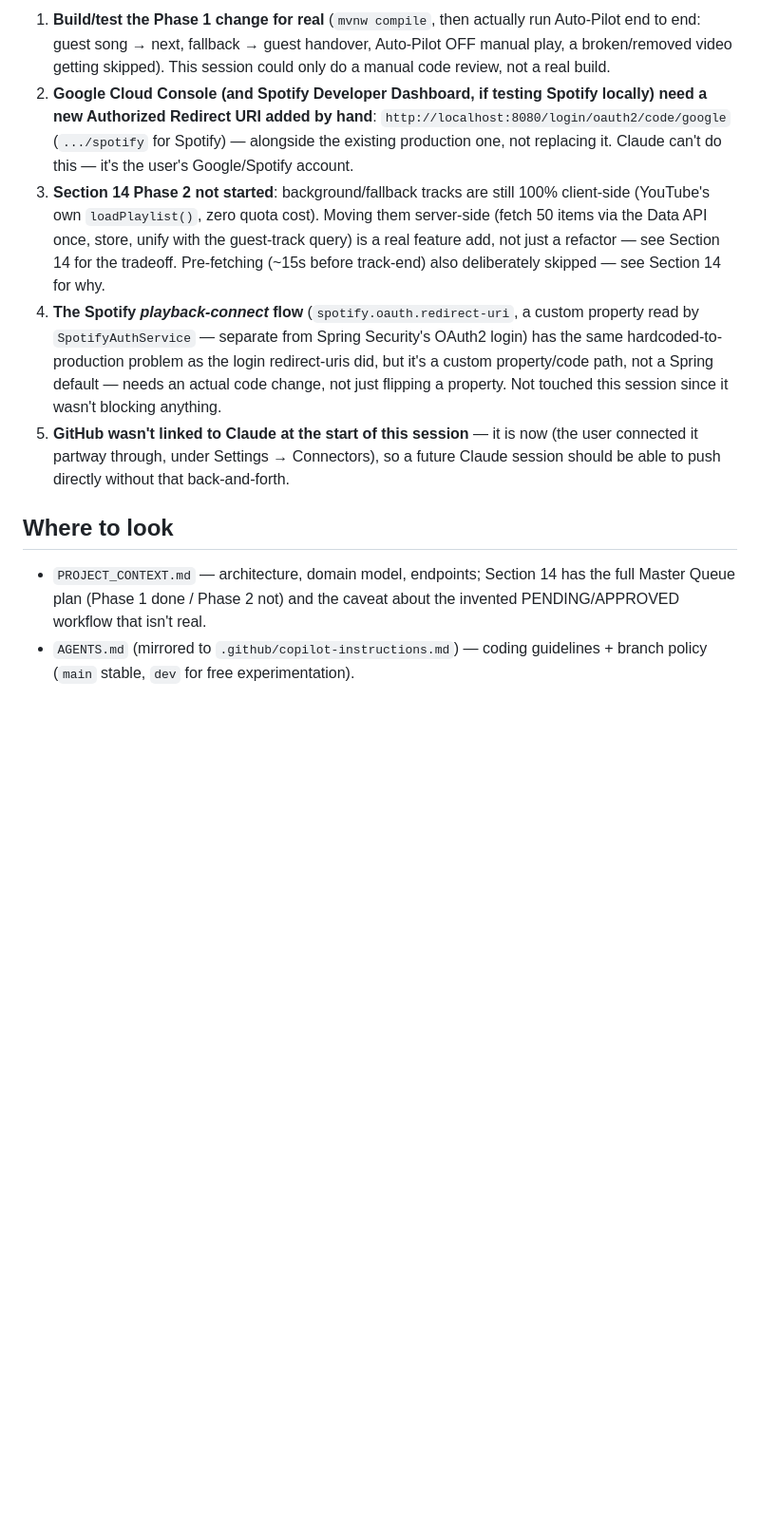
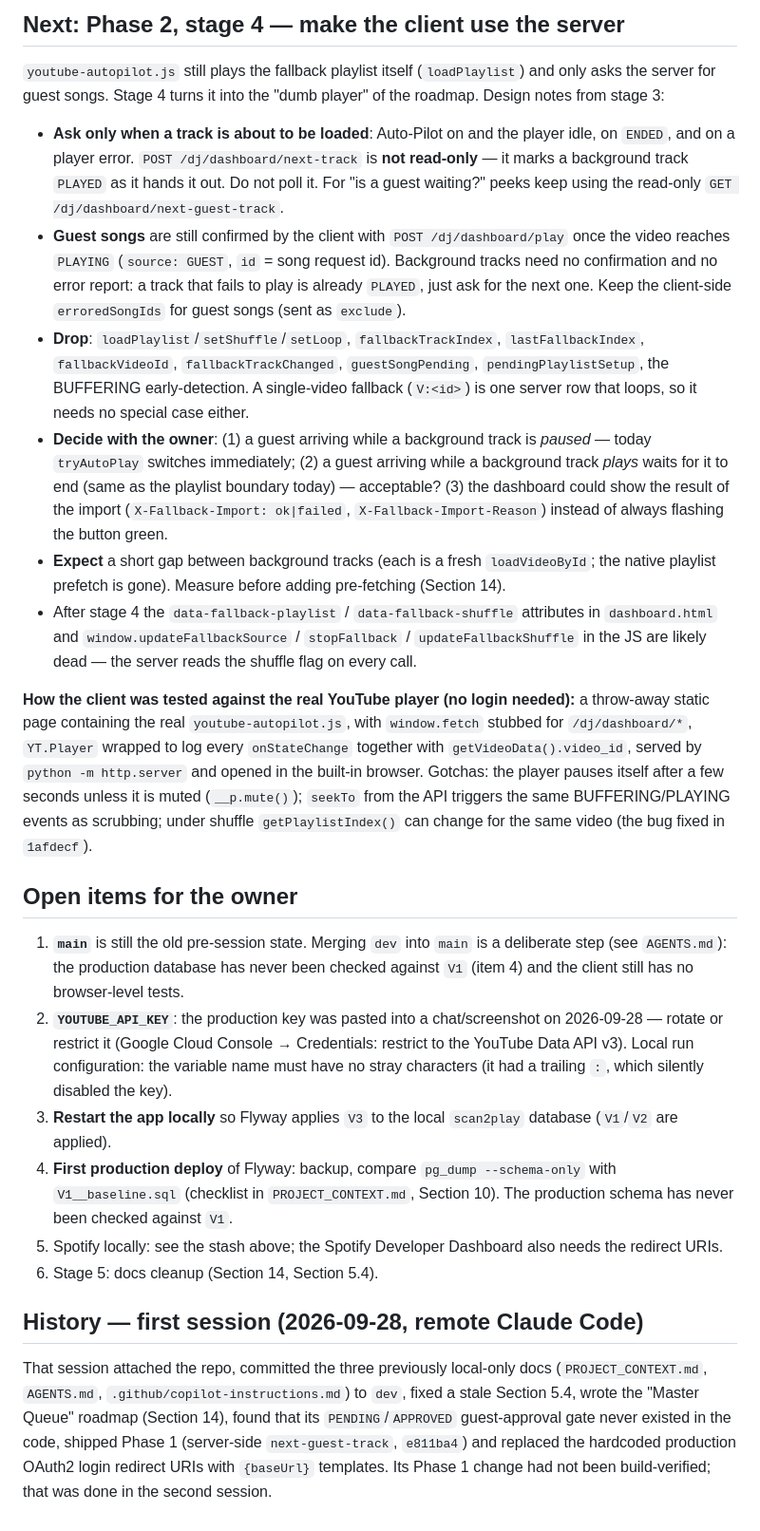
Before and after one commit to Adas553/scan2play, a Markdown page: SESSION_HANDOFF.md, the part around one of its changes. Shown at 95% size. GitHub-like rendering; blank space fills up the shorter version.

```diff
--- a/SESSION_HANDOFF.md
+++ b/SESSION_HANDOFF.md
@@ -61,30 +31,53 @@ context from scratch. Session link: https://claude.ai/code/session_016RfaHddpN1H
 
-1. **Build/test the Phase 1 change for real** (`mvnw compile`, then actually run
-   Auto-Pilot end to end: guest song → next, fallback → guest handover, Auto-Pilot OFF
-   manual play, a broken/removed video getting skipped). This session could only do a
-   manual code review, not a real build.
-2. **Google Cloud Console (and Spotify Developer Dashboard, if testing Spotify locally)
-   need a new Authorized Redirect URI added by hand**: `http://localhost:8080/login/oauth2/code/google`
-   (`.../spotify` for Spotify) — alongside the existing production one, not replacing it.
-   Claude can't do this — it's the user's Google/Spotify account.
-3. **Section 14 Phase 2 not started**: background/fallback tracks are still 100%
-   client-side (YouTube's own `loadPlaylist()`, zero quota cost). Moving them server-side
-   (fetch 50 items via the Data API once, store, unify with the guest-track query) is a
-   real feature add, not just a refactor — see Section 14 for the tradeoff. Pre-fetching
-   (~15s before track-end) also deliberately skipped — see Section 14 for why.
-4. **The Spotify *playback-connect* flow** (`spotify.oauth.redirect-uri`, a custom
-   property read by `SpotifyAuthService` — separate from Spring Security's OAuth2 login)
-   has the same hardcoded-to-production problem as the login redirect-uris did, but it's
-   a custom property/code path, not a Spring default — needs an actual code change, not
-   just flipping a property. Not touched this session since it wasn't blocking anything.
-5. **GitHub wasn't linked to Claude at the start of this session** — it is now (the user
-   connected it partway through, under Settings → Connectors), so a future Claude session
-   should be able to push directly without that back-and-forth.
+## Next: Phase 2, stage 4 — make the client use the server
 
-## Where to look
+`youtube-autopilot.js` still plays the fallback playlist itself (`loadPlaylist`) and only asks the server for guest
+songs. Stage 4 turns it into the "dumb player" of the roadmap. Design notes from stage 3:
 
-- `PROJECT_CONTEXT.md` — architecture, domain model, endpoints; Section 14 has the full
-  Master Queue plan (Phase 1 done / Phase 2 not) and the caveat about the invented
-  PENDING/APPROVED workflow that isn't real.
-- `AGENTS.md` (mirrored to `.github/copilot-instructions.md`) — coding guidelines +
-  branch policy (`main` stable, `dev` for free experimentation).
+- **Ask only when a track is about to be loaded**: Auto-Pilot on and the player idle, on `ENDED`, and on a player
+  error. `POST /dj/dashboard/next-track` is **not read-only** — it marks a background track `PLAYED` as it hands it
+  out. Do not poll it. For "is a guest waiting?" peeks keep using the read-only `GET /dj/dashboard/next-guest-track`.
+- **Guest songs** are still confirmed by the client with `POST /dj/dashboard/play` once the video reaches `PLAYING`
+  (`source: GUEST`, `id` = song request id). Background tracks need no confirmation and no error report: a track that
+  fails to play is already `PLAYED`, just ask for the next one. Keep the client-side `erroredSongIds` for guest songs
+  (sent as `exclude`).
+- **Drop**: `loadPlaylist`/`setShuffle`/`setLoop`, `fallbackTrackIndex`, `lastFallbackIndex`, `fallbackVideoId`,
+  `fallbackTrackChanged`, `guestSongPending`, `pendingPlaylistSetup`, the BUFFERING early-detection. A single-video
+  fallback (`V:<id>`) is one server row that loops, so it needs no special case either.
+- **Decide with the owner**: (1) a guest arriving while a background track is *paused* — today `tryAutoPlay` switches
+  immediately; (2) a guest arriving while a background track *plays* waits for it to end (same as the playlist
+  boundary today) — acceptable? (3) the dashboard could show the result of the import (`X-Fallback-Import: ok|failed`,
+  `X-Fallback-Import-Reason`) instead of always flashing the button green.
+- **Expect** a short gap between background tracks (each is a fresh `loadVideoById`; the native playlist prefetch is
+  gone). Measure before adding pre-fetching (Section 14).
+- After stage 4 the `data-fallback-playlist` / `data-fallback-shuffle` attributes in `dashboard.html` and
+  `window.updateFallbackSource` / `stopFallback` / `updateFallbackShuffle` in the JS are likely dead — the server reads
+  the shuffle flag on every call.
+
+**How the client was tested against the real YouTube player (no login needed):** a throw-away static page containing
+the real `youtube-autopilot.js`, with `window.fetch` stubbed for `/dj/dashboard/*`, `YT.Player` wrapped to log every
+`onStateChange` together with `getVideoData().video_id`, served by `python -m http.server` and opened in the built-in
+browser. Gotchas: the player pauses itself after a few seconds unless it is muted (`__p.mute()`); `seekTo` from the
+API triggers the same BUFFERING/PLAYING events as scrubbing; under shuffle `getPlaylistIndex()` can change for the same
+video (the bug fixed in `1afdecf`).
+
+## Open items for the owner
+
+1. **`main`** is still the old pre-session state. Merging `dev` into `main` is a deliberate step (see `AGENTS.md`): the
+   production database has never been checked against `V1` (item 4) and the client still has no browser-level tests.
+2. **`YOUTUBE_API_KEY`**: the production key was pasted into a chat/screenshot on 2026-09-28 — rotate or restrict it
+   (Google Cloud Console → Credentials: restrict to the YouTube Data API v3). Local run configuration: the variable
+   name must have no stray characters (it had a trailing `:`, which silently disabled the key).
+3. **Restart the app locally** so Flyway applies `V3` to the local `scan2play` database (`V1`/`V2` are applied).
+4. **First production deploy** of Flyway: backup, compare `pg_dump --schema-only` with `V1__baseline.sql`
+   (checklist in `PROJECT_CONTEXT.md`, Section 10). The production schema has never been checked against `V1`.
+5. Spotify locally: see the stash above; the Spotify Developer Dashboard also needs the redirect URIs.
+6. Stage 5: docs cleanup (Section 14, Section 5.4).
+
+## History — first session (2026-09-28, remote Claude Code)
+
+That session attached the repo, committed the three previously local-only docs (`PROJECT_CONTEXT.md`, `AGENTS.md`,
+`.github/copilot-instructions.md`) to `dev`, fixed a stale Section 5.4, wrote the "Master Queue" roadmap (Section 14),
+found that its `PENDING`/`APPROVED` guest-approval gate never existed in the code, shipped Phase 1 (server-side
+`next-guest-track`, `e811ba4`) and replaced the hardcoded production OAuth2 login redirect URIs with
+`{baseUrl}` templates. Its Phase 1 change had not been build-verified; that was done in the second session.
```
Also changed, not shown: other parts of SESSION_HANDOFF.md (+24 -54 lines), CLAUDE.md (added, +25 -0 lines).
